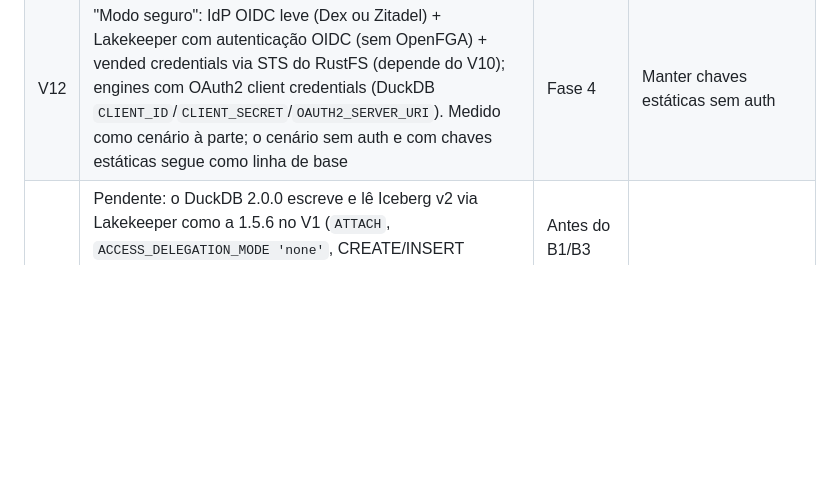
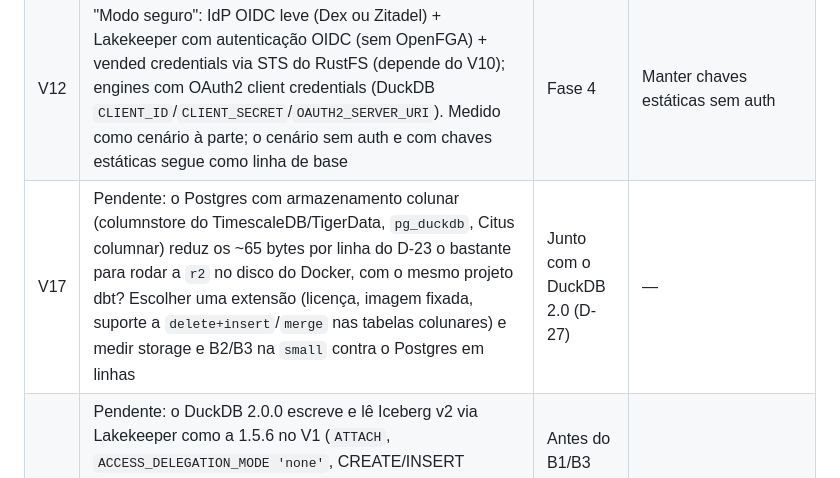
Before and after one commit to jhorlima/sleipnir, a Markdown page: docs/SPEC.md, the part around the change. GitHub-like rendering; blank space fills up the shorter version.

```diff
--- a/docs/SPEC.md
+++ b/docs/SPEC.md
@@ -515,6 +515,7 @@ docs/SPEC.en.md           # ao estabilizar
 | V10 | STS do RustFS (AssumeRole) com a session policy do Lakekeeper → vended credentials para todos os engines | Fase 4 | Manter chaves estáticas |
 | V11 | Cosmos: `ExecutionMode.WATCHER` (dbt instalado na imagem do Airflow/worker) × `ExecutionMode.DOCKER` (dbt numa imagem própria, uma task por model) — overhead e isolamento | Fase 3 | `DockerOperator` chamando `dbt build` |
 | V12 | "Modo seguro": IdP OIDC leve (Dex ou Zitadel) + Lakekeeper com autenticação OIDC (sem OpenFGA) + vended credentials via STS do RustFS (depende do V10); engines com OAuth2 client credentials (DuckDB `CLIENT_ID`/`CLIENT_SECRET`/`OAUTH2_SERVER_URI`). Medido como cenário à parte; o cenário sem auth e com chaves estáticas segue como linha de base | Fase 4 | Manter chaves estáticas sem auth |
+| V17 | Pendente: o Postgres com armazenamento colunar (columnstore do TimescaleDB/TigerData, `pg_duckdb`, Citus columnar) reduz os ~65 bytes por linha do D-23 o bastante para rodar a `r2` no disco do Docker, com o mesmo projeto dbt? Escolher uma extensão (licença, imagem fixada, suporte a `delete+insert`/`merge` nas tabelas colunares) e medir storage e B2/B3 na `small` contra o Postgres em linhas | Junto com o DuckDB 2.0 (D-27) | — |
 | V16 | Pendente: o DuckDB 2.0.0 escreve e lê Iceberg v2 via Lakekeeper como a 1.5.6 no V1 (`ATTACH`, `ACCESS_DELEGATION_MODE 'none'`, CREATE/INSERT particionado)? A extensão `iceberg` da 2.0 está disponível e o formato de armazenamento novo não afeta o fluxo? E qual versão do DuckDB o Cube embute quando atualizar o driver | Antes do B1/B3 com a 2.0 (D-27) | — |
 | V15 | Parcial: o RustFS 1.0.1 cresce em memória sob horas de S3 com muitos objetos pequenos até o OOM (3 GiB com o Trino, 5 GiB com o Spark no B2 da `local`). Causa documentada: o scanner de uso de dados guarda metadados em memória e o mimalloc não devolve (rustfs#8456, corrigido na 1.0.2 de 16/10/2026 via #8460; rustfs#8121 fechado sem causa completa). Nenhuma variável limita a memória do processo; `RUSTFS_SCANNER_ENABLED=false` desliga o scanner. Prova local (18 min, 8 threads, PUT/GET/LIST de objetos de 20 KB): +39 MB/min por padrão, +29 MB/min sem scanner, sem platô em nenhum |
 | V14 | ✅ Resolvido em parte: o crescimento do heap do Spark Thrift Server no B2 da escala `local` (4,4 M `BaseSnapshot` vivos, GC thrash) vem das sessões JDBC fechadas que ficam retidas, cada uma com um `SparkCatalog` cujo `CachingCatalog` e `RESTTableCache` (Iceberg 1.12) seguram a `TableMetadata`. Prova no perfil `S` (30 sessões): com os dois caches desligados, nenhuma `TableMetadata`/`BaseSnapshot` retida (antes ~18 mil snapshots), heap 109 MB contra 166 MB. Limites da UI e `spark.ui.enabled=false` não resolvem. Em aberto: qual objeto segura a `SessionState` (fuga linear de ~1 MB por sessão; parecido com SPARK-34689) |
```
Also changed, not shown: docs/blog/01-medium-local-benchmark.md (+3 -1 lines), docs/lab-notebook.md (+2 -0 lines).
